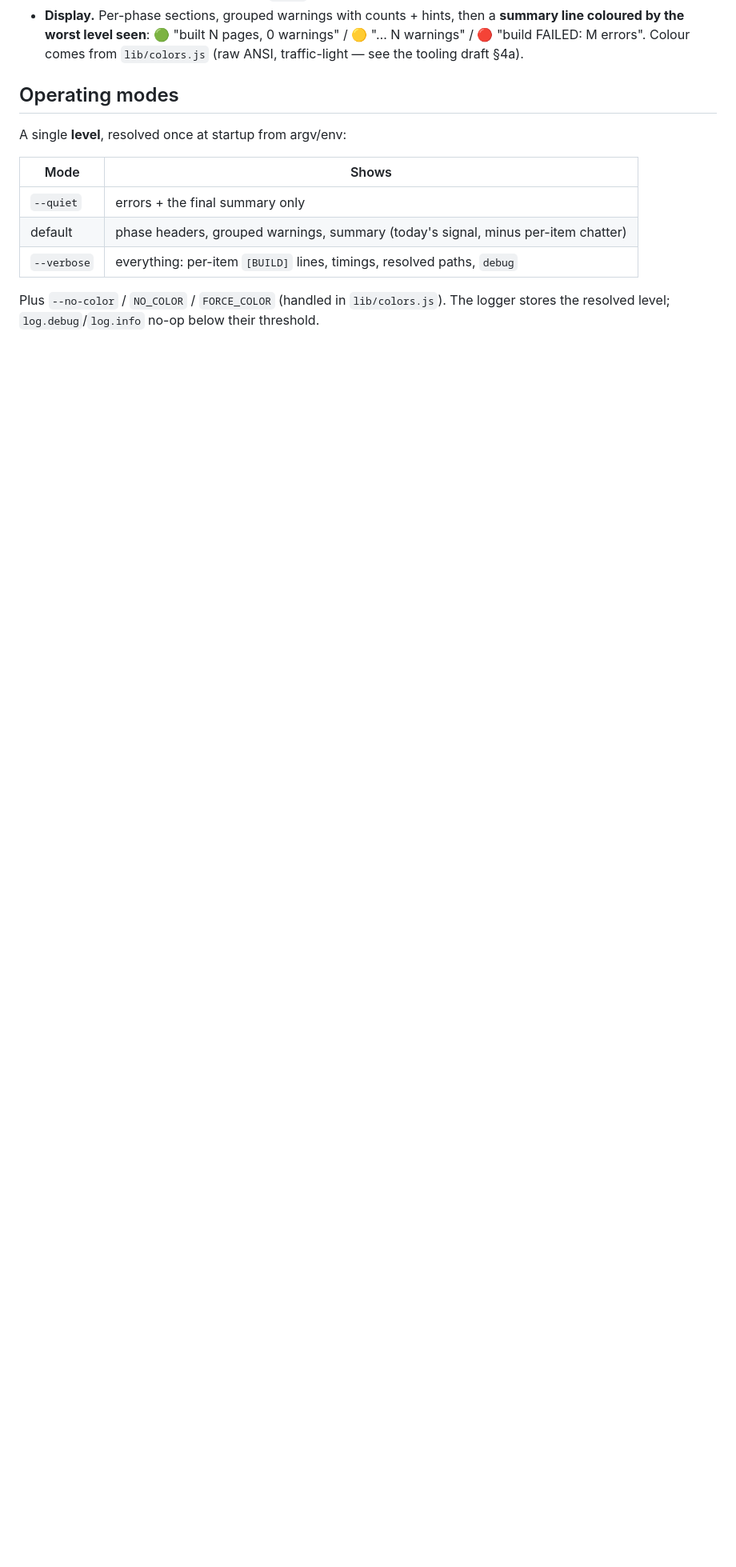
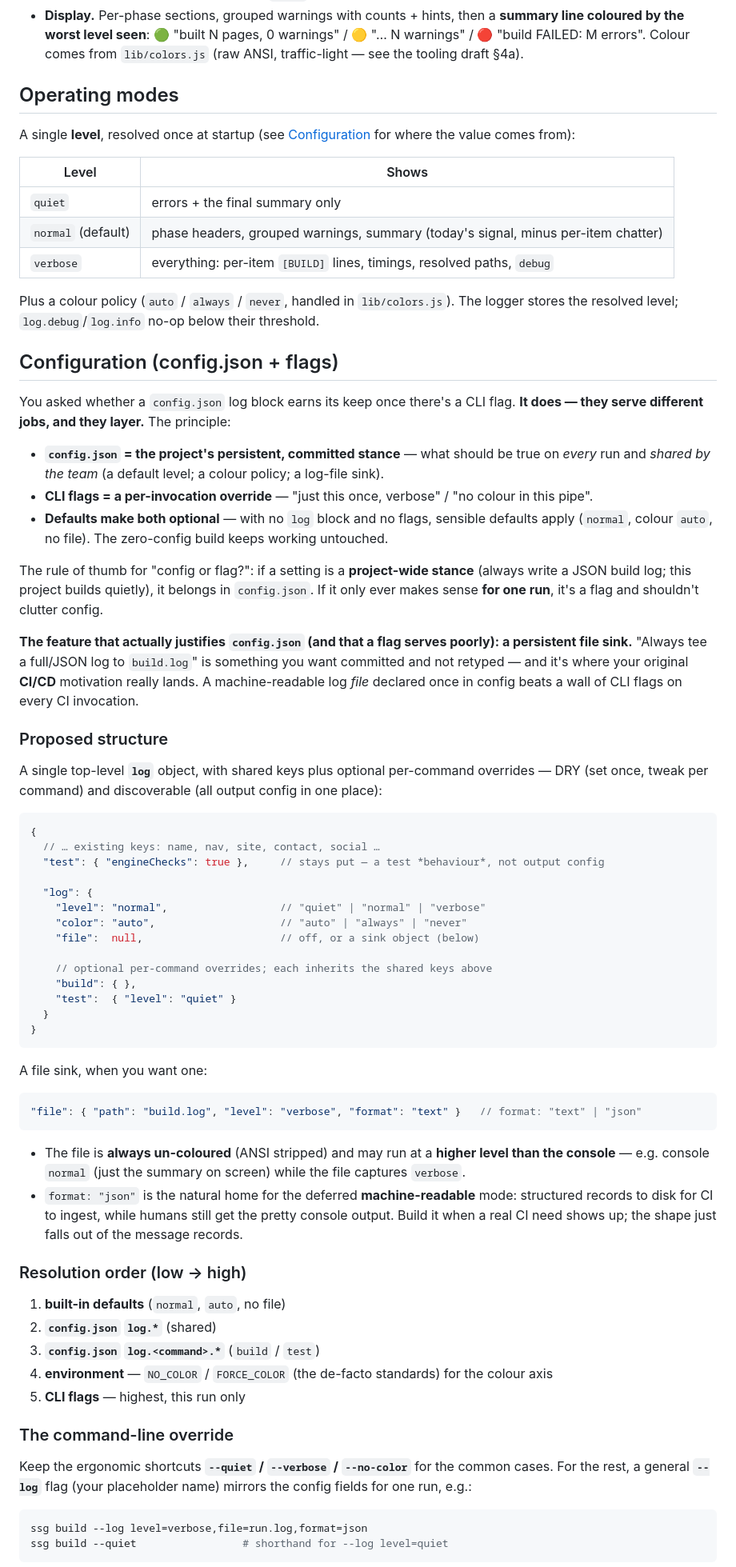
Before and after one commit to Dimitriuses/brickwork-ssg, a Markdown page: docs/terminal-ux-plan.md, the part around one of its changes. Shown at 80% size. Drawn GitHub-style; blank space fills up the shorter version.

````diff
--- a/docs/terminal-ux-plan.md
+++ b/docs/terminal-ux-plan.md
@@ -80,13 +77,87 @@ The second arg is the **"parameters"** you described: the context the reporter s
 
 ## Operating modes
 
-A single **level**, resolved once at startup from argv/env:
+A single **level**, resolved once at startup (see [Configuration](#configuration-configjson--flags)
+for where the value comes from):
 
-| Mode | Shows |
+| Level | Shows |
 |---|---|
-| `--quiet` | errors + the final summary only |
-| default | phase headers, grouped warnings, summary (today's signal, minus per-item chatter) |
-| `--verbose` | everything: per-item `[BUILD]` lines, timings, resolved paths, `debug` |
+| `quiet` | errors + the final summary only |
+| `normal` (default) | phase headers, grouped warnings, summary (today's signal, minus per-item chatter) |
+| `verbose` | everything: per-item `[BUILD]` lines, timings, resolved paths, `debug` |
 
-Plus `--no-color` / `NO_COLOR` / `FORCE_COLOR` (handled in `lib/colors.js`). The logger stores the
-resolved level; `log.debug`/`log.info` no-op below their threshold.
+Plus a colour policy (`auto` / `always` / `never`, handled in `lib/colors.js`). The logger stores
+the resolved level; `log.debug`/`log.info` no-op below their threshold.
+
+## Configuration (config.json + flags)
+
+You asked whether a `config.json` log block earns its keep once there's a CLI flag. **It does — they
+serve different jobs, and they layer.** The principle:
+
+- **`config.json` = the project's persistent, committed stance** — what should be true on *every*
+  run and *shared by the team* (a default level; a colour policy; a log-file sink).
+- **CLI flags = a per-invocation override** — "just this once, verbose" / "no colour in this pipe".
+- **Defaults make both optional** — with no `log` block and no flags, sensible defaults apply
+  (`normal`, colour `auto`, no file). The zero-config build keeps working untouched.
+
+The rule of thumb for "config or flag?": if a setting is a **project-wide stance** (always write a
+JSON build log; this project builds quietly), it belongs in `config.json`. If it only ever makes
+sense **for one run**, it's a flag and shouldn't clutter config.
+
+**The feature that actually justifies `config.json` (and that a flag serves poorly): a persistent
+file sink.** "Always tee a full/JSON log to `build.log`" is something you want committed and not
+retyped — and it's where your original **CI/CD** motivation really lands. A machine-readable log
+*file* declared once in config beats a wall of CLI flags on every CI invocation.
+
+### Proposed structure
+
+A single top-level **`log`** object, with shared keys plus optional per-command overrides — DRY
+(set once, tweak per command) and discoverable (all output config in one place):
+
+```jsonc
+{
+  // … existing keys: name, nav, site, contact, social …
+  "test": { "engineChecks": true },     // stays put — a test *behaviour*, not output config
+
+  "log": {
+    "level": "normal",                  // "quiet" | "normal" | "verbose"
+    "color": "auto",                    // "auto" | "always" | "never"
+    "file":  null,                      // off, or a sink object (below)
+
+    // optional per-command overrides; each inherits the shared keys above
+    "build": { },
+    "test":  { "level": "quiet" }
+  }
+}
+```
+
+A file sink, when you want one:
+
+```jsonc
+"file": { "path": "build.log", "level": "verbose", "format": "text" }   // format: "text" | "json"
+```
+
+- The file is **always un-coloured** (ANSI stripped) and may run at a **higher level than the
+  console** — e.g. console `normal` (just the summary on screen) while the file captures `verbose`.
+- `format: "json"` is the natural home for the deferred **machine-readable** mode: structured records
+  to disk for CI to ingest, while humans still get the pretty console output. Build it when a real CI
+  need shows up; the shape just falls out of the message records.
+
+### Resolution order (low → high)
+
+1. **built-in defaults** (`normal`, `auto`, no file)
+2. **`config.json` `log.*`** (shared)
+3. **`config.json` `log.<command>.*`** (`build` / `test`)
+4. **environment** — `NO_COLOR` / `FORCE_COLOR` (the de-facto standards) for the colour axis
+5. **CLI flags** — highest, this run only
+
+### The command-line override
+
+Keep the ergonomic shortcuts **`--quiet` / `--verbose` / `--no-color`** for the common cases. For the
+rest, a general **`--log`** flag (your placeholder name) mirrors the config fields for one run, e.g.:
+
+```bash
+ssg build --log level=verbose,file=run.log,format=json
+ssg build --quiet                 # shorthand for --log level=quiet
+```
+
````
Also changed, not shown: other parts of docs/terminal-ux-plan.md (+58 -24 lines).
